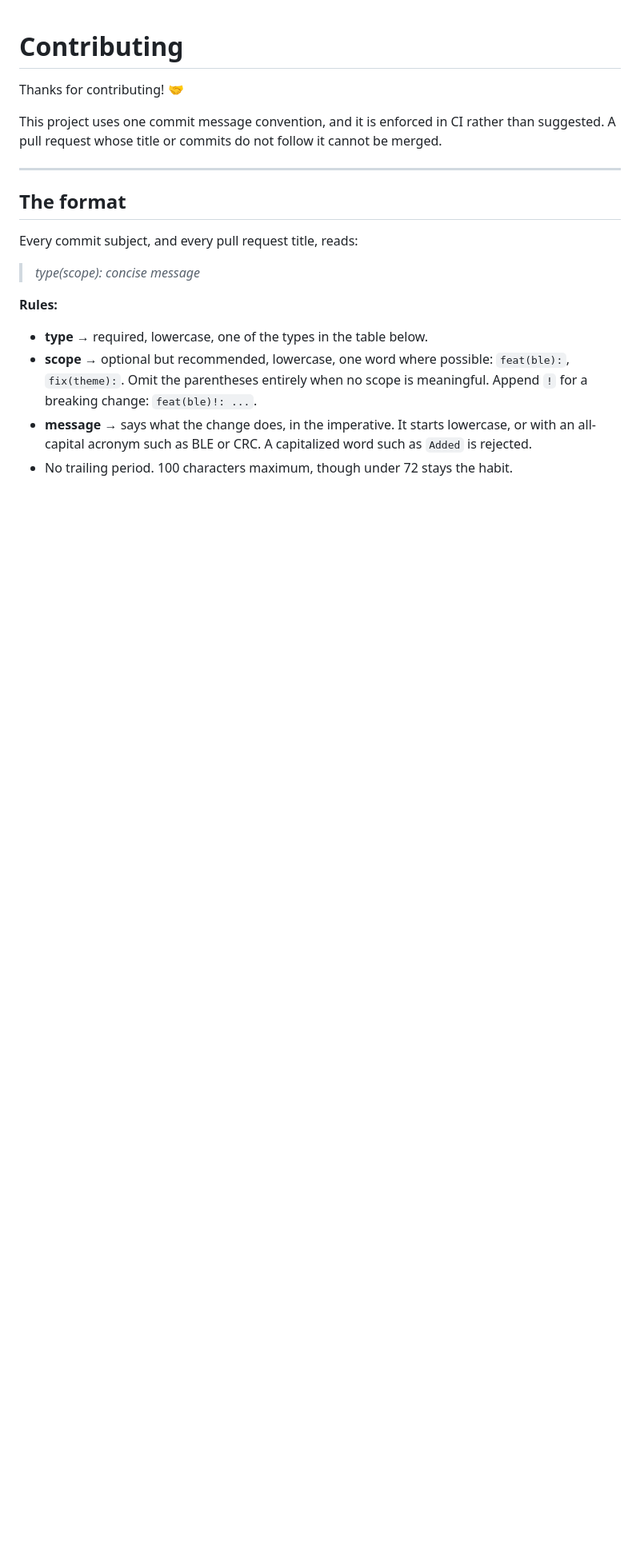
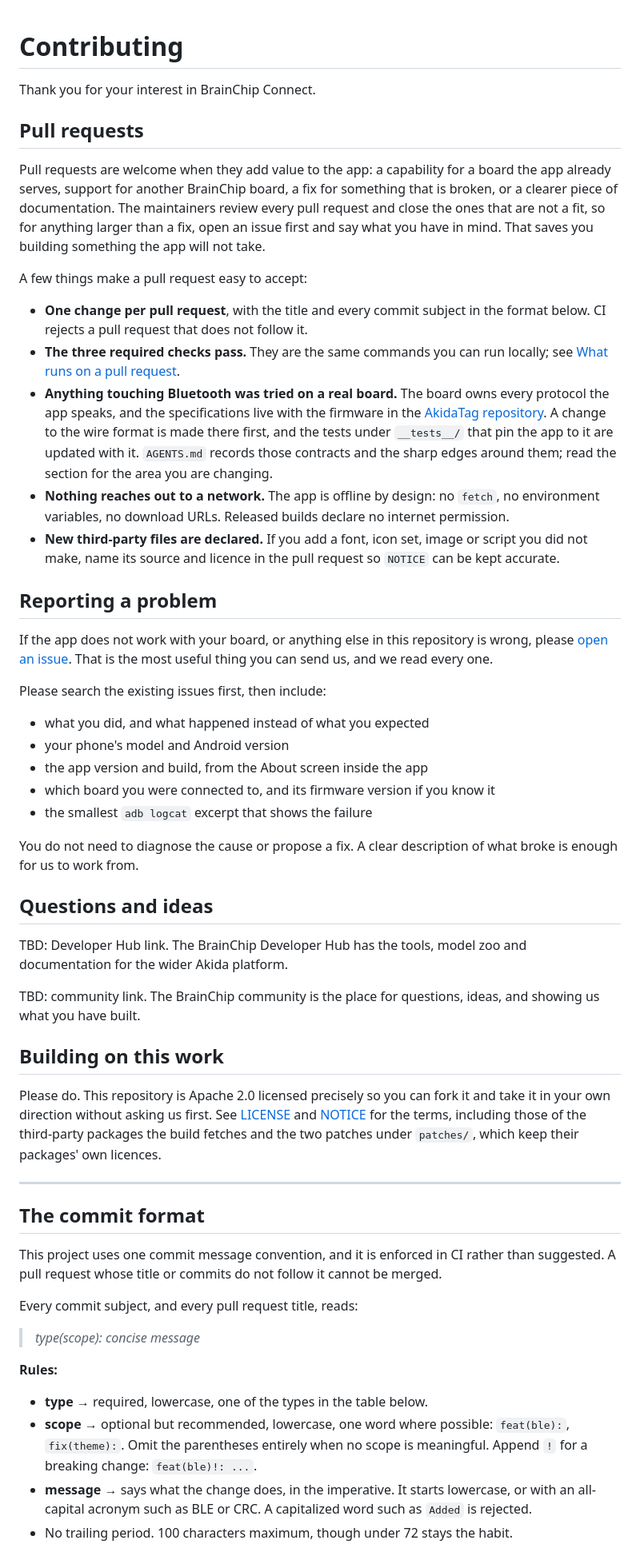
Before and after one commit to Brainchip-Inc/BrainChip-Connect, a Markdown page: CONTRIBUTING.md, the part around one of its changes. Shown at 80% size. Rendered like a GitHub page; blank space fills up the shorter version.

Commit message:
docs(contributing): welcome outside pull requests that add value
The guide now opens with the policy for a public repository: pull requests that add value are welcome and the maintainers review each one, bug reports are asked for with the details that make them actionable, and building on the work under Apache 2.0 is encouraged. The commit format and the required checks that CI enforces are kept as they were.

```diff
--- a/CONTRIBUTING.md
+++ b/CONTRIBUTING.md
@@ -1,13 +1,76 @@
 # Contributing
 
-Thanks for contributing! 🤝
+Thank you for your interest in BrainChip Connect.
 
-This project uses one commit message convention, and it is enforced in CI rather than
-suggested. A pull request whose title or commits do not follow it cannot be merged.
+## Pull requests
+
+Pull requests are welcome when they add value to the app: a capability for a board
+the app already serves, support for another BrainChip board, a fix for something
+that is broken, or a clearer piece of documentation. The maintainers review every
+pull request and close the ones that are not a fit, so for anything larger than a
+fix, open an issue first and say what you have in mind. That saves you building
+something the app will not take.
+
+A few things make a pull request easy to accept:
+
+- **One change per pull request**, with the title and every commit subject in the
+  format below. CI rejects a pull request that does not follow it.
+- **The three required checks pass.** They are the same commands you can run
+  locally; see [What runs on a pull request](#what-runs-on-a-pull-request).
+- **Anything touching Bluetooth was tried on a real board.** The board owns every
+  protocol the app speaks, and the specifications live with the firmware in the
+  [AkidaTag repository](https://github.com/Brainchip-Inc/AkidaTag). A change to
+  the wire format is made there first, and the tests under `__tests__/` that pin
+  the app to it are updated with it. `AGENTS.md` records those contracts and the
+  sharp edges around them; read the section for the area you are changing.
+- **Nothing reaches out to a network.** The app is offline by design: no `fetch`,
+  no environment variables, no download URLs. Released builds declare no internet
+  permission.
+- **New third-party files are declared.** If you add a font, icon set, image or
+  script you did not make, name its source and licence in the pull request so
+  `NOTICE` can be kept accurate.
+
+## Reporting a problem
+
+If the app does not work with your board, or anything else in this repository
+is wrong, please
+[open an issue](https://github.com/Brainchip-Inc/BrainChip-Connect/issues). That
+is the most useful thing you can send us, and we read every one.
+
+Please search the existing issues first, then include:
+
+- what you did, and what happened instead of what you expected
+- your phone's model and Android version
+- the app version and build, from the About screen inside the app
+- which board you were connected to, and its firmware version if you know it
+- the smallest `adb logcat` excerpt that shows the failure
+
+You do not need to diagnose the cause or propose a fix. A clear description of
+what broke is enough for us to work from.
+
+## Questions and ideas
+
+TBD: Developer Hub link. The BrainChip Developer Hub has the tools, model zoo and
+documentation for the wider Akida platform.
+
+TBD: community link. The BrainChip community is the place for questions, ideas,
+and showing us what you have built.
+
+## Building on this work
+
+Please do. This repository is Apache 2.0 licensed precisely so you can fork it and
+take it in your own direction without asking us first. See [LICENSE](LICENSE) and
+[NOTICE](NOTICE) for the terms, including those of the third-party packages the
+build fetches and the two patches under `patches/`, which keep their packages'
+own licences.
 
 ---
 
-## The format
+## The commit format
+
+This project uses one commit message convention, and it is enforced in CI rather
+than suggested. A pull request whose title or commits do not follow it cannot be
+merged.
 
 Every commit subject, and every pull request title, reads:
 
@@ -16,10 +79,11 @@ Every commit subject, and every pull request title, reads:
 **Rules:**
 
 - **type** &rarr; required, lowercase, one of the types in the table below.
-- **scope** &rarr; optional but recommended, lowercase, one word where possible: `feat(ble):`,
-  `fix(theme):`. Omit the parentheses entirely when no scope is meaningful. Append `!` for a
-  breaking change: `feat(ble)!: ...`.
-- **message** &rarr; says what the change does, in the imperative. It starts lowercase, or with
-  an all-capital acronym such as BLE or CRC. A capitalized word such as `Added` is rejected.
+- **scope** &rarr; optional but recommended, lowercase, one word where possible:
+  `feat(ble):`, `fix(theme):`. Omit the parentheses entirely when no scope is
+  meaningful. Append `!` for a breaking change: `feat(ble)!: ...`.
+- **message** &rarr; says what the change does, in the imperative. It starts
+  lowercase, or with an all-capital acronym such as BLE or CRC. A capitalized word
+  such as `Added` is rejected.
 - No trailing period. 100 characters maximum, though under 72 stays the habit.
 
```
Also changed, not shown: other parts of CONTRIBUTING.md (+34 -35 lines).
